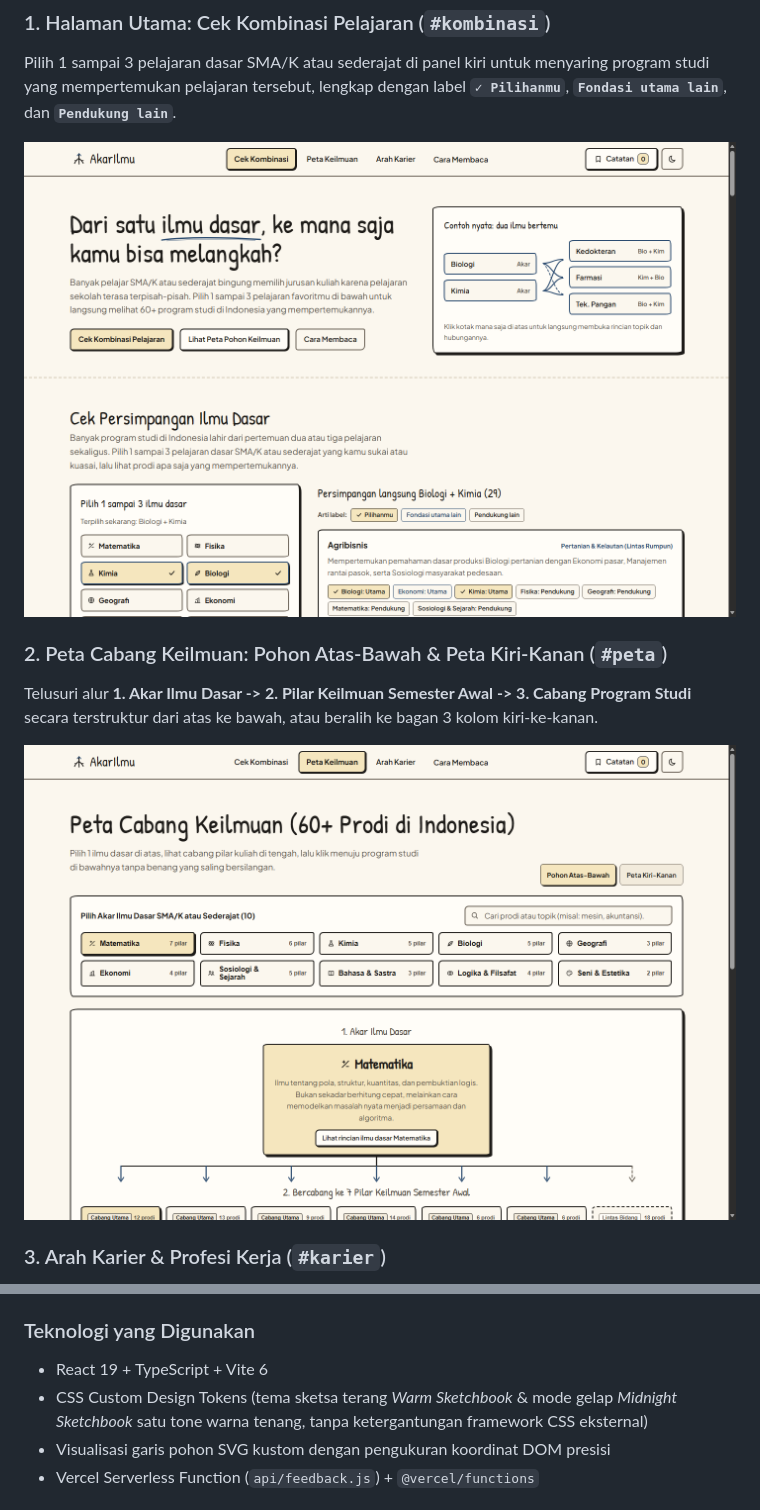
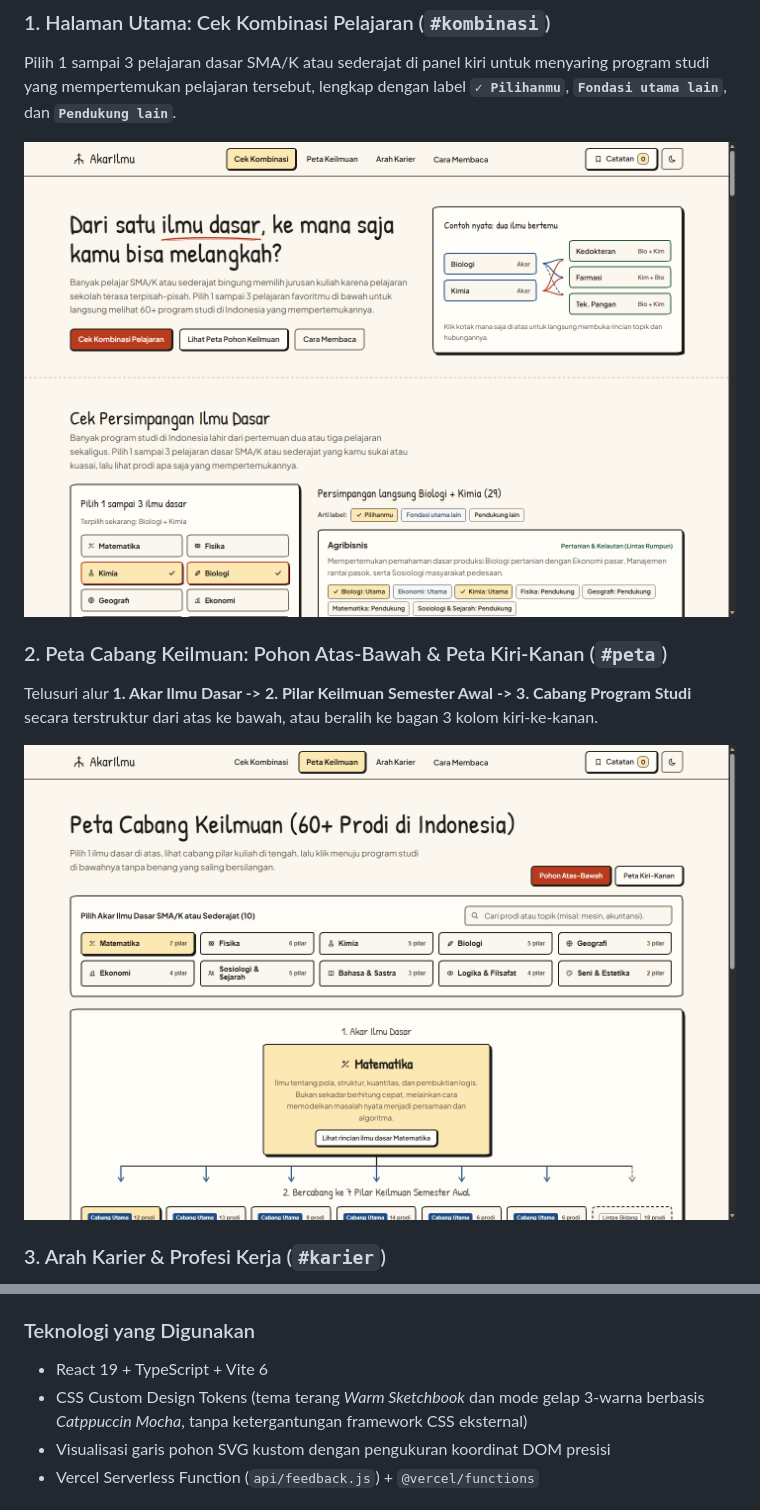
Before and after one commit to cahyadies/akarilmu, a Markdown page: README.md, 2 parts joined by grey strips. Drawn GitHub-style; pictures changed too: docs/screenshots/cek-kombinasi.png, docs/screenshots/peta-keilmuan.png.

Commit message:
docs(panduan): sync PANDUAN.md, README.md, and all 4 screenshots with final production UI

```diff
--- a/README.md
+++ b/README.md
@@ -73,7 +73,7 @@ Klik kotak program studi mana saja untuk membuka kartu pop-up *landscape* 2 kolo
 
 ### Teknologi yang Digunakan
 * React 19 + TypeScript + Vite 6
-* CSS Custom Design Tokens (tema sketsa terang *Warm Sketchbook* & mode gelap *Midnight Sketchbook* satu tone warna tenang, tanpa ketergantungan framework CSS eksternal)
+* CSS Custom Design Tokens (tema terang *Warm Sketchbook* dan mode gelap 3-warna berbasis *Catppuccin Mocha*, tanpa ketergantungan framework CSS eksternal)
 * Visualisasi garis pohon SVG kustom dengan pengukuran koordinat DOM presisi
 * Vercel Serverless Function (`api/feedback.js`) + `@vercel/functions`
 
```
Also changed, not shown: PANDUAN.md (+2 -0 lines), docs/screenshots/arah-karier.png, docs/screenshots/rincian-prodi-popup.png.
